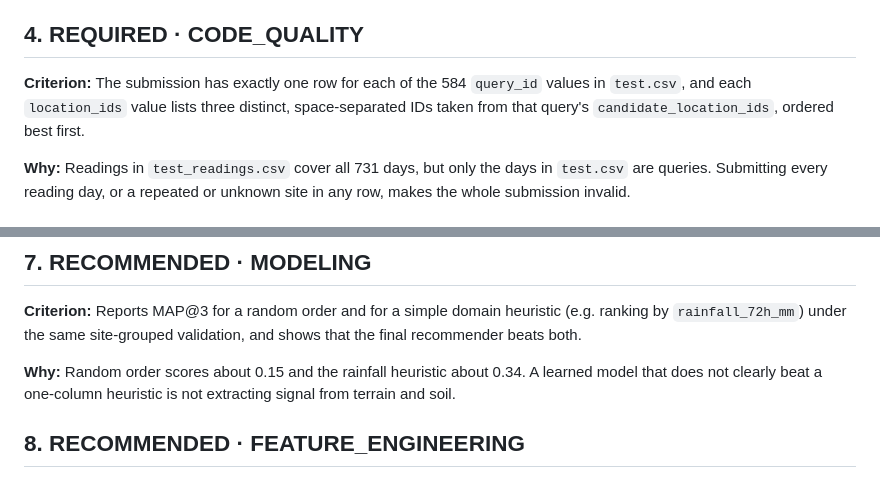
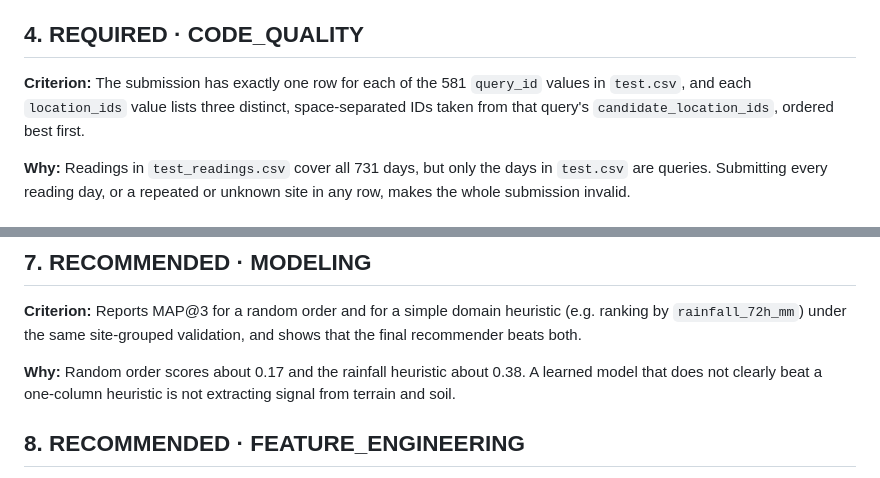
Before and after one commit to raunak76/ASHISH, a Markdown page: landslide-challenge/rubrics.md, 2 parts joined by grey strips. Drawn GitHub-style.

```diff
--- a/landslide-challenge/rubrics.md
+++ b/landslide-challenge/rubrics.md
@@ -16,7 +16,7 @@
 **Why:** Each site's readings form a daily series. Later readings are available in the files but are not part of the conditions on the query day, and the description explicitly forbids them.
 
 ## 4. REQUIRED · CODE_QUALITY
-**Criterion:** The submission has exactly one row for each of the 584 `query_id` values in `test.csv`, and each `location_ids` value lists three distinct, space-separated IDs taken from that query's `candidate_location_ids`, ordered best first.
+**Criterion:** The submission has exactly one row for each of the 581 `query_id` values in `test.csv`, and each `location_ids` value lists three distinct, space-separated IDs taken from that query's `candidate_location_ids`, ordered best first.
 
 **Why:** Readings in `test_readings.csv` cover all 731 days, but only the days in `test.csv` are queries. Submitting every reading day, or a repeated or unknown site in any row, makes the whole submission invalid.
 
@@ -33,7 +33,7 @@
 ## 7. RECOMMENDED · MODELING
 **Criterion:** Reports MAP@3 for a random order and for a simple domain heuristic (e.g. ranking by `rainfall_72h_mm`) under the same site-grouped validation, and shows that the final recommender beats both.
 
-**Why:** Random order scores about 0.15 and the rainfall heuristic about 0.34. A learned model that does not clearly beat a one-column heuristic is not extracting signal from terrain and soil.
+**Why:** Random order scores about 0.17 and the rainfall heuristic about 0.38. A learned model that does not clearly beat a one-column heuristic is not extracting signal from terrain and soil.
 
 ## 8. RECOMMENDED · FEATURE_ENGINEERING
 **Criterion:** Derives features from the nested rainfall windows (e.g. 6h−1h, 24h−6h, 72h−24h increments or intensity ratios) or from each site's earlier readings (lagged rainfall or soil moisture, trailing multi-day sums), computed in timestamp order per site.
```
Also changed, not shown: landslide-challenge/problem_description.md (+7 -7 lines).
